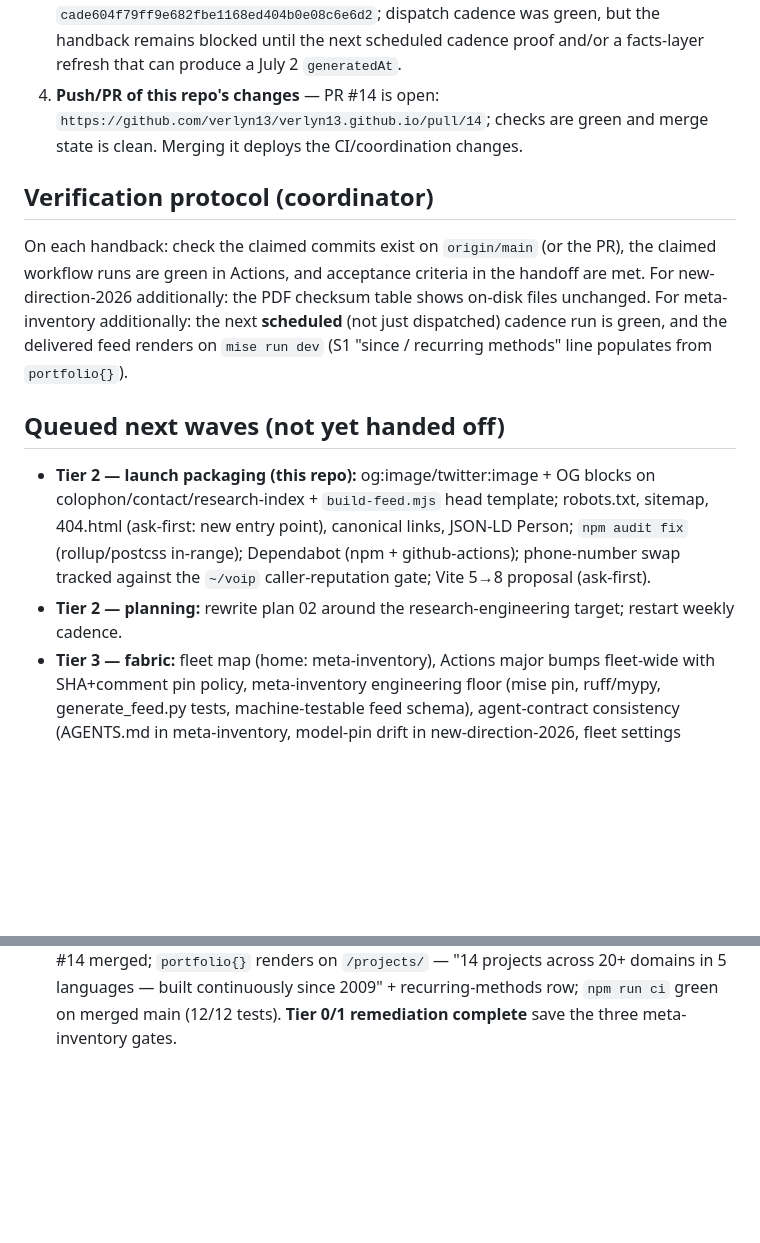
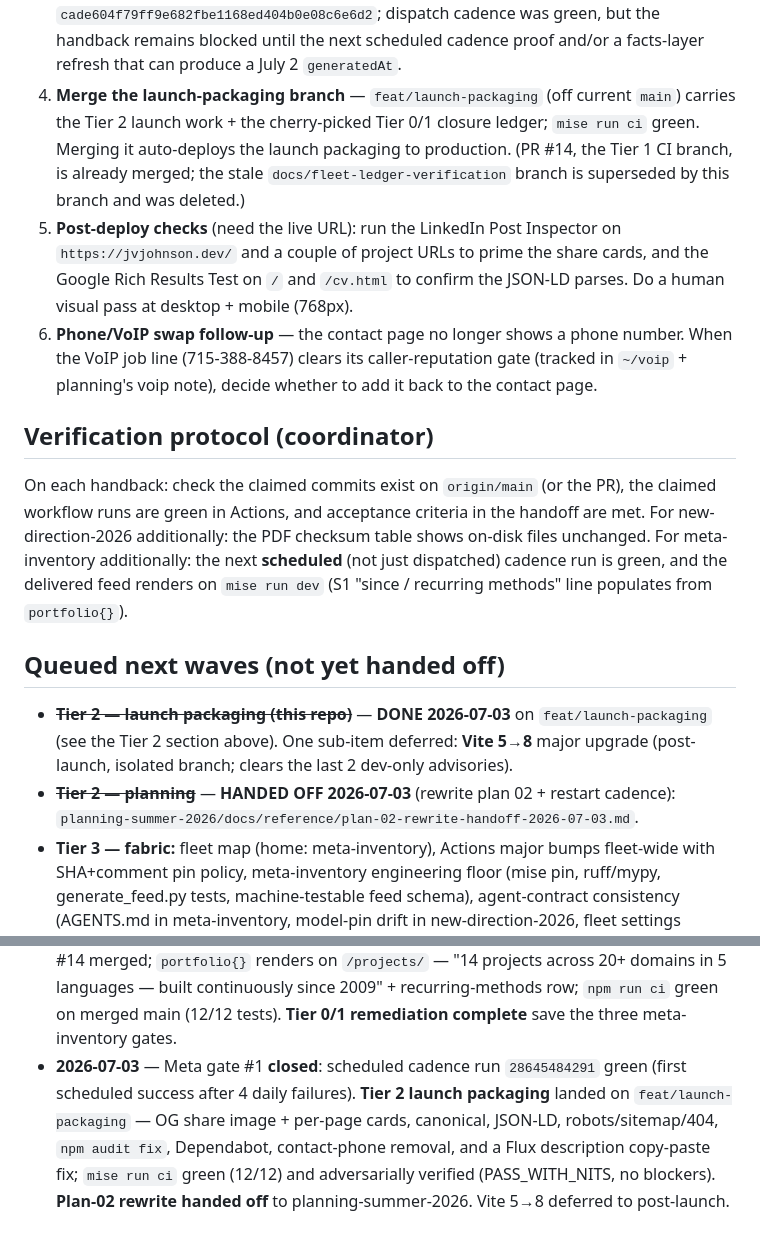
Before and after one commit to verlyn13/verlyn13.github.io, a Markdown page: docs/fleet-coordination-2026-07-02.md, 2 parts joined by grey strips. Rendered like a GitHub page; blank space fills up the shorter version.

```diff
--- a/docs/fleet-coordination-2026-07-02.md
+++ b/docs/fleet-coordination-2026-07-02.md
@@ -70,9 +96,18 @@ disk was never touched). Normal git hygiene rules apply in that repo again.
    `cade604f79ff9e682fbe1168ed404b0e08c6e6d2`; dispatch cadence was green, but the
    handback remains blocked until the next scheduled cadence proof and/or a facts-layer
    refresh that can produce a July 2 `generatedAt`.
-4. **Push/PR of this repo's changes** — PR #14 is open:
-   `https://github.com/verlyn13/verlyn13.github.io/pull/14`; checks are green and merge
-   state is clean. Merging it deploys the CI/coordination changes.
+4. **Merge the launch-packaging branch** — `feat/launch-packaging` (off current `main`)
+   carries the Tier 2 launch work + the cherry-picked Tier 0/1 closure ledger; `mise run ci`
+   green. Merging it auto-deploys the launch packaging to production. (PR #14, the Tier 1 CI
+   branch, is already merged; the stale `docs/fleet-ledger-verification` branch is superseded
+   by this branch and was deleted.)
+5. **Post-deploy checks** (need the live URL): run the LinkedIn Post Inspector on
+   `https://jvjohnson.dev/` and a couple of project URLs to prime the share cards, and the
+   Google Rich Results Test on `/` and `/cv.html` to confirm the JSON-LD parses. Do a human
+   visual pass at desktop + mobile (768px).
+6. **Phone/VoIP swap follow-up** — the contact page no longer shows a phone number. When the
+   VoIP job line (715-388-8457) clears its caller-reputation gate (tracked in `~/voip` +
+   planning's voip note), decide whether to add it back to the contact page.
 
 ## Verification protocol (coordinator)
 
@@ -85,13 +120,12 @@ recurring methods" line populates from `portfolio{}`).
 
 ## Queued next waves (not yet handed off)
 
-- **Tier 2 — launch packaging (this repo):** og:image/twitter:image + OG blocks on
-  colophon/contact/research-index + `build-feed.mjs` head template; robots.txt, sitemap,
-  404.html (ask-first: new entry point), canonical links, JSON-LD Person; `npm audit fix`
-  (rollup/postcss in-range); Dependabot (npm + github-actions); phone-number swap tracked
-  against the `~/voip` caller-reputation gate; Vite 5→8 proposal (ask-first).
-- **Tier 2 — planning:** rewrite plan 02 around the research-engineering target; restart
-  weekly cadence.
+- ~~**Tier 2 — launch packaging (this repo)**~~ — **DONE 2026-07-03** on
+  `feat/launch-packaging` (see the Tier 2 section above). One sub-item deferred:
+  **Vite 5→8** major upgrade (post-launch, isolated branch; clears the last 2 dev-only
+  advisories).
+- ~~**Tier 2 — planning**~~ — **HANDED OFF 2026-07-03** (rewrite plan 02 + restart cadence):
+  `planning-summer-2026/docs/reference/plan-02-rewrite-handoff-2026-07-03.md`.
 - **Tier 3 — fabric:** fleet map (home: meta-inventory), Actions major bumps fleet-wide
   with SHA+comment pin policy, meta-inventory engineering floor (mise pin, ruff/mypy,
   generate_feed.py tests, machine-testable feed schema), agent-contract consistency
@@ -112,3 +146,10 @@ recurring methods" line populates from `portfolio{}`).
   20+ domains in 5 languages — built continuously since 2009" + recurring-methods row;
   `npm run ci` green on merged main (12/12 tests). **Tier 0/1 remediation complete** save
   the three meta-inventory gates.
+- **2026-07-03** — Meta gate #1 **closed**: scheduled cadence run `28645484291` green
+  (first scheduled success after 4 daily failures). **Tier 2 launch packaging** landed on
+  `feat/launch-packaging` — OG share image + per-page cards, canonical, JSON-LD,
+  robots/sitemap/404, `npm audit fix`, Dependabot, contact-phone removal, and a Flux
+  description copy-paste fix; `mise run ci` green (12/12) and adversarially verified
+  (PASS_WITH_NITS, no blockers). **Plan-02 rewrite handed off** to planning-summer-2026.
+  Vite 5→8 deferred to post-launch.
```
Also changed, not shown: other parts of docs/fleet-coordination-2026-07-02.md (+33 -7 lines).
